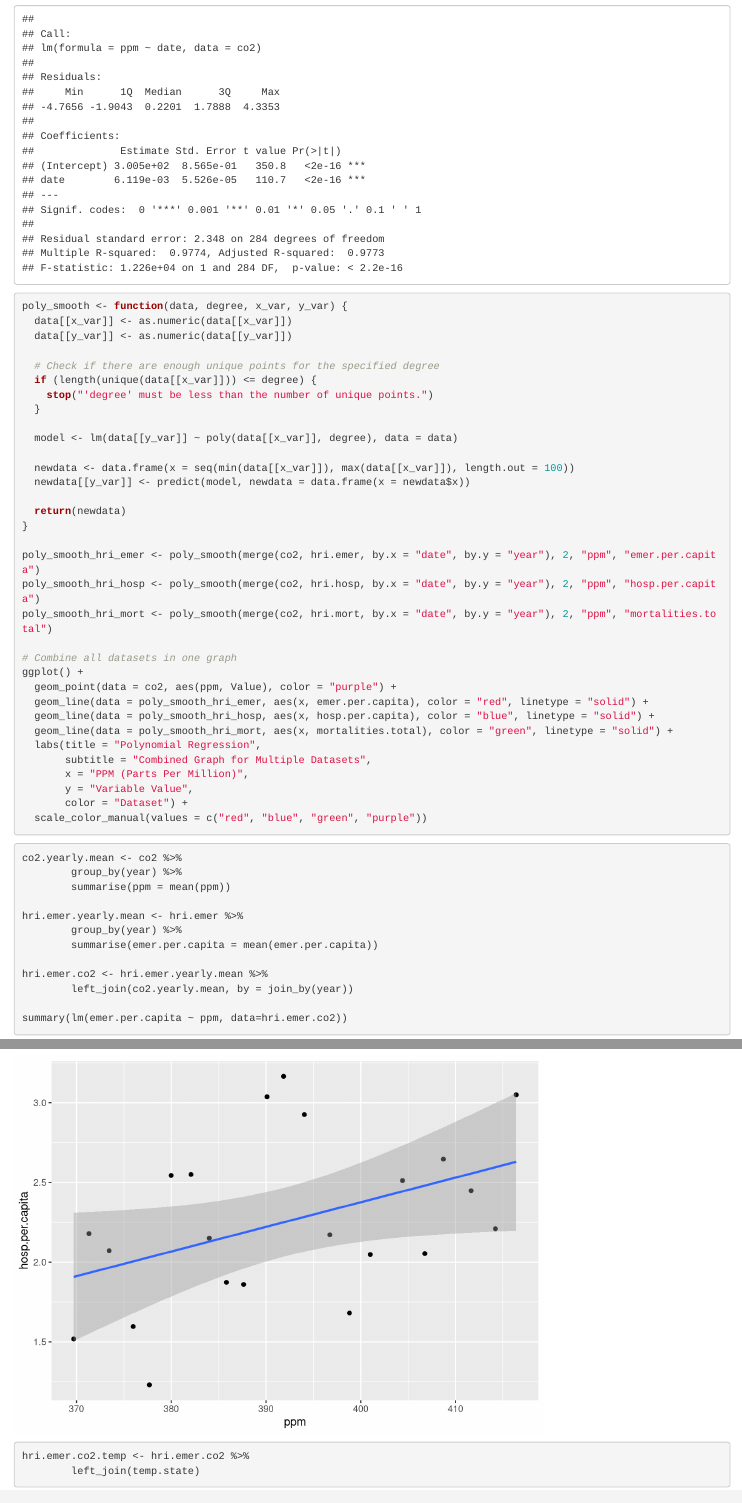
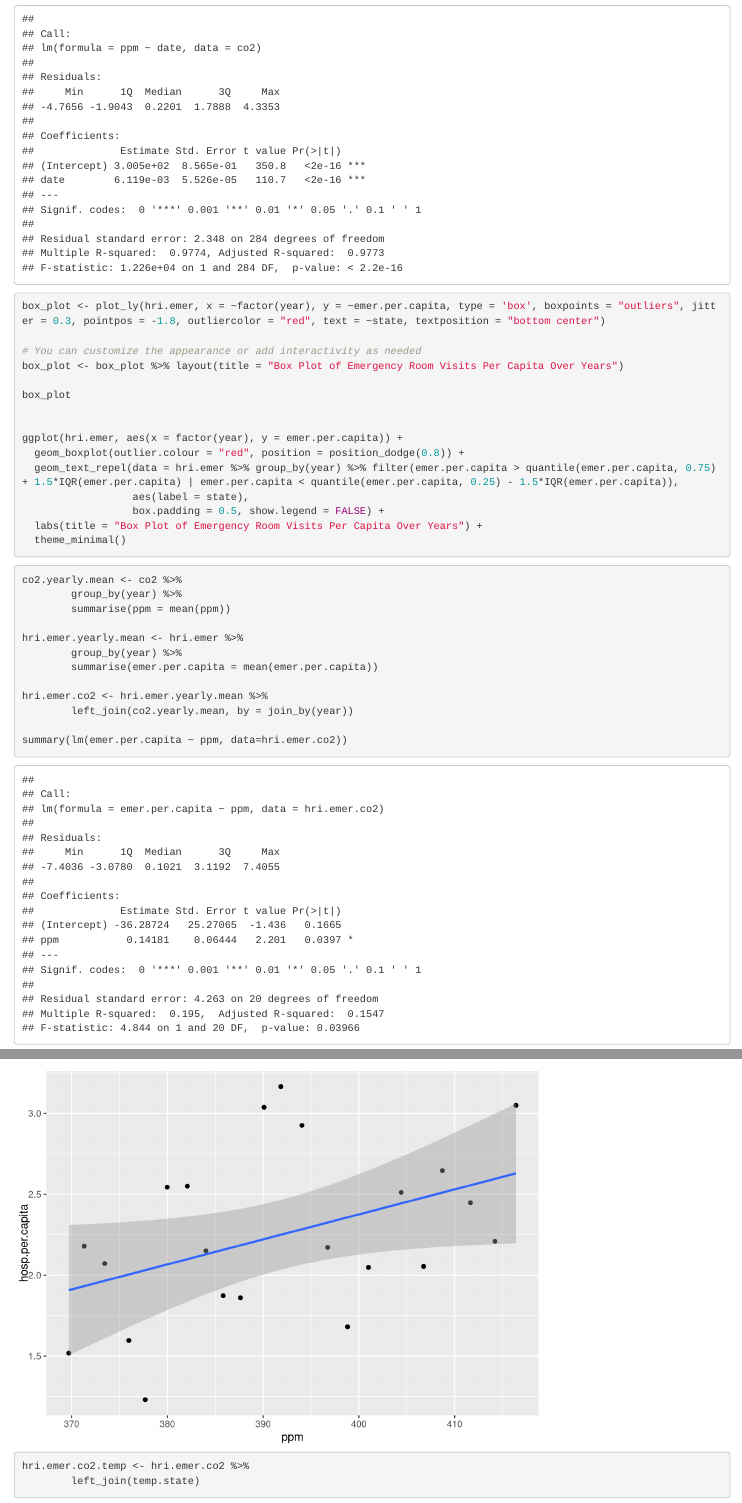
Before and after one commit to ehornc3/data101final, an R Markdown document (scratchpad.Rmd): the page in a window 1100 px wide, from 9210 px down, and a second part further down, joined at a grey line. Rendered offline with R 4.5, knitr and Pandoc, with nearby package versions; drawn as R Markdown's standard HTML page in place of the format the file asks for; some code elsewhere in the file could not run offline.

Commit message:
Update scratchpad.Rmd

````diff
--- a/scratchpad.Rmd
+++ b/scratchpad.Rmd
@@ -12,6 +12,8 @@ library(ggplot2)
 set.seed(19)
 library(lubridate)
 library(gghighlight)
+library(plotly)
+library(ggrepel)
 ```
 
 ```{r load_data, message=FALSE}
@@ -177,39 +179,22 @@ summary(co2.model)
 ```
 
 ```{r co2_graph, eval=FALSE}
-poly_smooth <- function(data, degree, x_var, y_var) {
-  data[[x_var]] <- as.numeric(data[[x_var]])
-  data[[y_var]] <- as.numeric(data[[y_var]])
 
-  # Check if there are enough unique points for the specified degree
-  if (length(unique(data[[x_var]])) <= degree) {
-    stop("'degree' must be less than the number of unique points.")
-  }
+box_plot <- plot_ly(hri.emer, x = ~factor(year), y = ~emer.per.capita, type = 'box', boxpoints = "outliers", jitter = 0.3, pointpos = -1.8, outliercolor = "red", text = ~state, textposition = "bottom center")
 
-  model <- lm(data[[y_var]] ~ poly(data[[x_var]], degree), data = data)
+# You can customize the appearance or add interactivity as needed
+box_plot <- box_plot %>% layout(title = "Box Plot of Emergency Room Visits Per Capita Over Years")
 
-  newdata <- data.frame(x = seq(min(data[[x_var]]), max(data[[x_var]]), length.out = 100))
-  newdata[[y_var]] <- predict(model, newdata = data.frame(x = newdata$x))
+box_plot
 
-  return(newdata)
-}
 
-poly_smooth_hri_emer <- poly_smooth(merge(co2, hri.emer, by.x = "date", by.y = "year"), 2, "ppm", "emer.per.capita")
-poly_smooth_hri_hosp <- poly_smooth(merge(co2, hri.hosp, by.x = "date", by.y = "year"), 2, "ppm", "hosp.per.capita")
-poly_smooth_hri_mort <- poly_smooth(merge(co2, hri.mort, by.x = "date", by.y = "year"), 2, "ppm", "mortalities.total")
-
-# Combine all datasets in one graph
-ggplot() +
-  geom_point(data = co2, aes(ppm, Value), color = "purple") +
-  geom_line(data = poly_smooth_hri_emer, aes(x, emer.per.capita), color = "red", linetype = "solid") +
-  geom_line(data = poly_smooth_hri_hosp, aes(x, hosp.per.capita), color = "blue", linetype = "solid") +
-  geom_line(data = poly_smooth_hri_mort, aes(x, mortalities.total), color = "green", linetype = "solid") +
-  labs(title = "Polynomial Regression",
-       subtitle = "Combined Graph for Multiple Datasets",
-       x = "PPM (Parts Per Million)",
-       y = "Variable Value",
-       color = "Dataset") +
-  scale_color_manual(values = c("red", "blue", "green", "purple"))
+ggplot(hri.emer, aes(x = factor(year), y = emer.per.capita)) +
+  geom_boxplot(outlier.colour = "red", position = position_dodge(0.8)) +
+  geom_text_repel(data = hri.emer %>% group_by(year) %>% filter(emer.per.capita > quantile(emer.per.capita, 0.75) + 1.5*IQR(emer.per.capita) | emer.per.capita < quantile(emer.per.capita, 0.25) - 1.5*IQR(emer.per.capita)),
+                  aes(label = state),
+                  box.padding = 0.5, show.legend = FALSE) +
+  labs(title = "Box Plot of Emergency Room Visits Per Capita Over Years") +
+  theme_minimal()
 ```
 
 ```{r hri-emer-by-co2}
````
